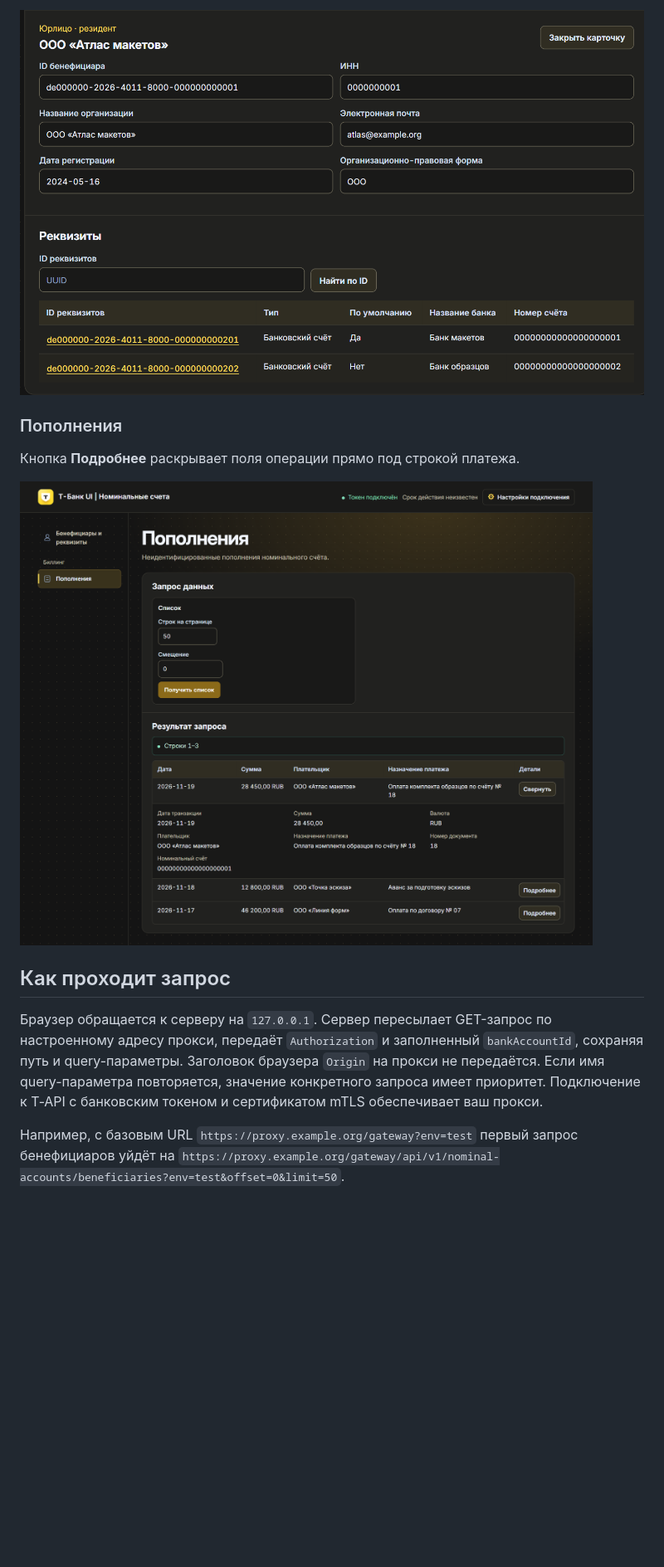
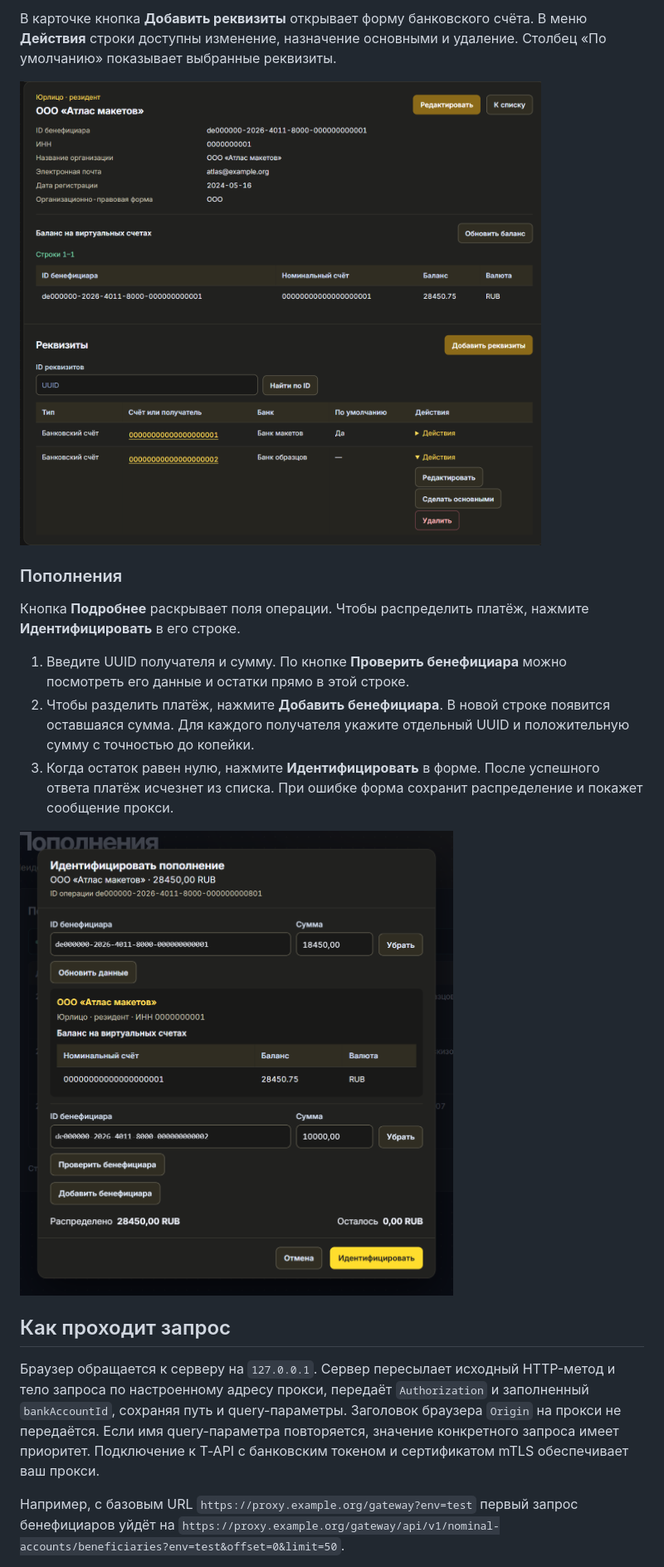
Before and after one commit to ramzeka/tbank-ui, a Markdown page: README.md, the part around one of its changes. Shown at 83% size. Drawn GitHub-style; pictures changed too: docs/screenshots/beneficiary-details.png, docs/screenshots/incoming-transactions.png; blank space fills up the shorter version.

Commit message:
Добавить операции с бенефициарами, реквизитами и пополнениями

```diff
--- a/README.md
+++ b/README.md
@@ -49,14 +78,20 @@
 
-![Карточка демонстрационной организации с двумя банковскими счетами](docs/screenshots/beneficiary-details.png)
+В карточке кнопка **Добавить реквизиты** открывает форму банковского счёта. В меню **Действия** строки доступны изменение, назначение основными и удаление. Столбец «По умолчанию» показывает выбранные реквизиты.
+
+![Карточка демонстрационной организации с остатком и действиями над банковскими реквизитами](docs/screenshots/beneficiary-details.png)
 
 ### Пополнения
 
-Кнопка **Подробнее** раскрывает поля операции прямо под строкой платежа.
+Кнопка **Подробнее** раскрывает поля операции. Чтобы распределить платёж, нажмите **Идентифицировать** в его строке.
 
-![Три неидентифицированных пополнения с раскрытыми деталями первого платежа](docs/screenshots/incoming-transactions.png)
+1. Введите UUID получателя и сумму. По кнопке **Проверить бенефициара** можно посмотреть его данные и остатки прямо в этой строке.
+2. Чтобы разделить платёж, нажмите **Добавить бенефициара**. В новой строке появится оставшаяся сумма. Для каждого получателя укажите отдельный UUID и положительную сумму с точностью до копейки.
+3. Когда остаток равен нулю, нажмите **Идентифицировать** в форме. После успешного ответа платёж исчезнет из списка. При ошибке форма сохранит распределение и покажет сообщение прокси.
+
+![Распределение пополнения между двумя бенефициарами с проверкой данных и баланса первого получателя](docs/screenshots/incoming-transactions.png)
 
 ## Как проходит запрос
 
-Браузер обращается к серверу на `127.0.0.1`. Сервер пересылает GET-запрос по настроенному адресу прокси, передаёт `Authorization` и заполненный `bankAccountId`, сохраняя путь и query-параметры. Заголовок браузера `Origin` на прокси не передаётся. Если имя query-параметра повторяется, значение конкретного запроса имеет приоритет. Подключение к T‑API с банковским токеном и сертификатом mTLS обеспечивает ваш прокси.
+Браузер обращается к серверу на `127.0.0.1`. Сервер пересылает исходный HTTP-метод и тело запроса по настроенному адресу прокси, передаёт `Authorization` и заполненный `bankAccountId`, сохраняя путь и query-параметры. Заголовок браузера `Origin` на прокси не передаётся. Если имя query-параметра повторяется, значение конкретного запроса имеет приоритет. Подключение к T‑API с банковским токеном и сертификатом mTLS обеспечивает ваш прокси.
 
 Например, с базовым URL `https://proxy.example.org/gateway?env=test` первый запрос бенефициаров уйдёт на `https://proxy.example.org/gateway/api/v1/nominal-accounts/beneficiaries?env=test&offset=0&limit=50`.
```
Also changed, not shown: other parts of README.md (+46 -14 lines), docs/screenshots/beneficiaries.png, docs/screenshots/connection.png, 8 other files.
